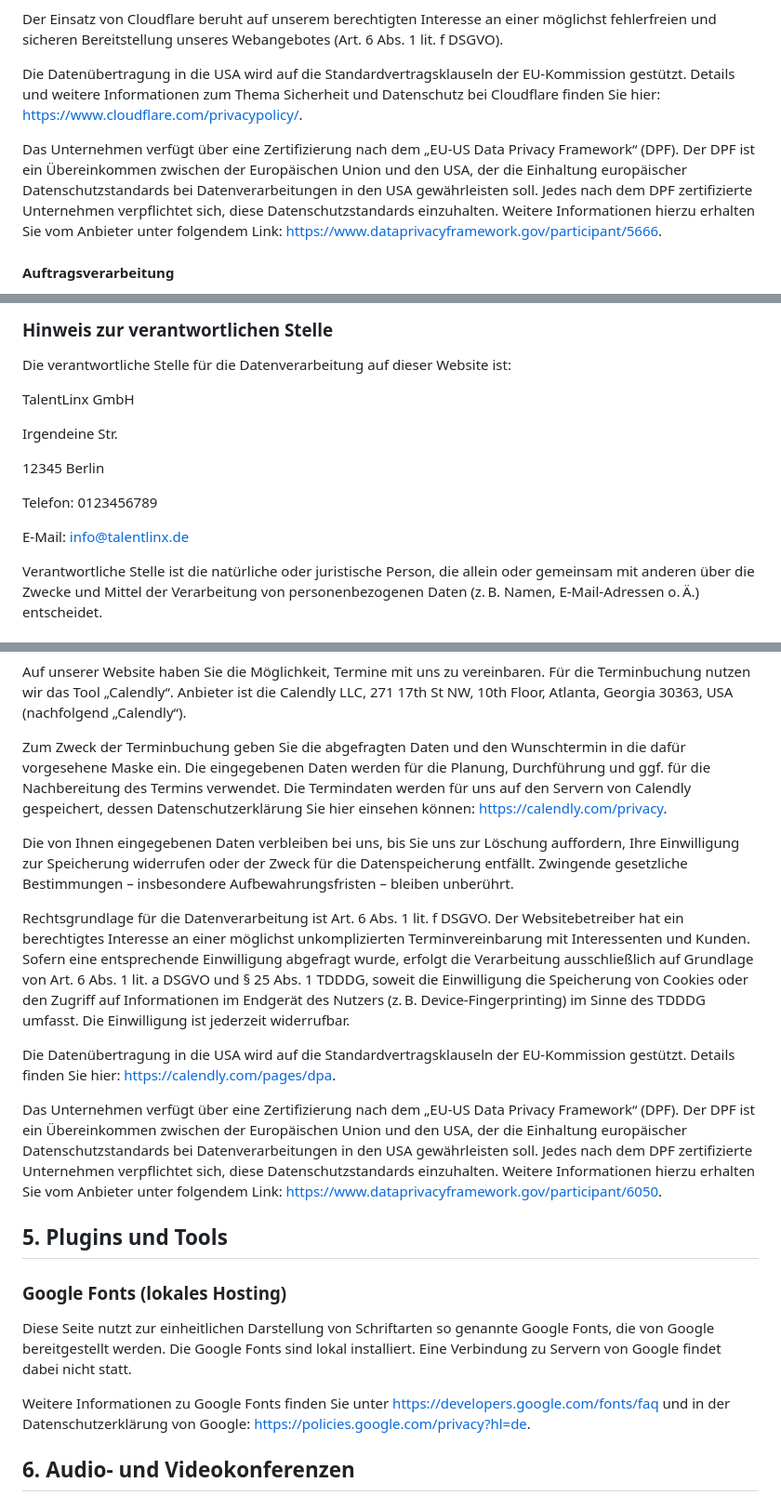
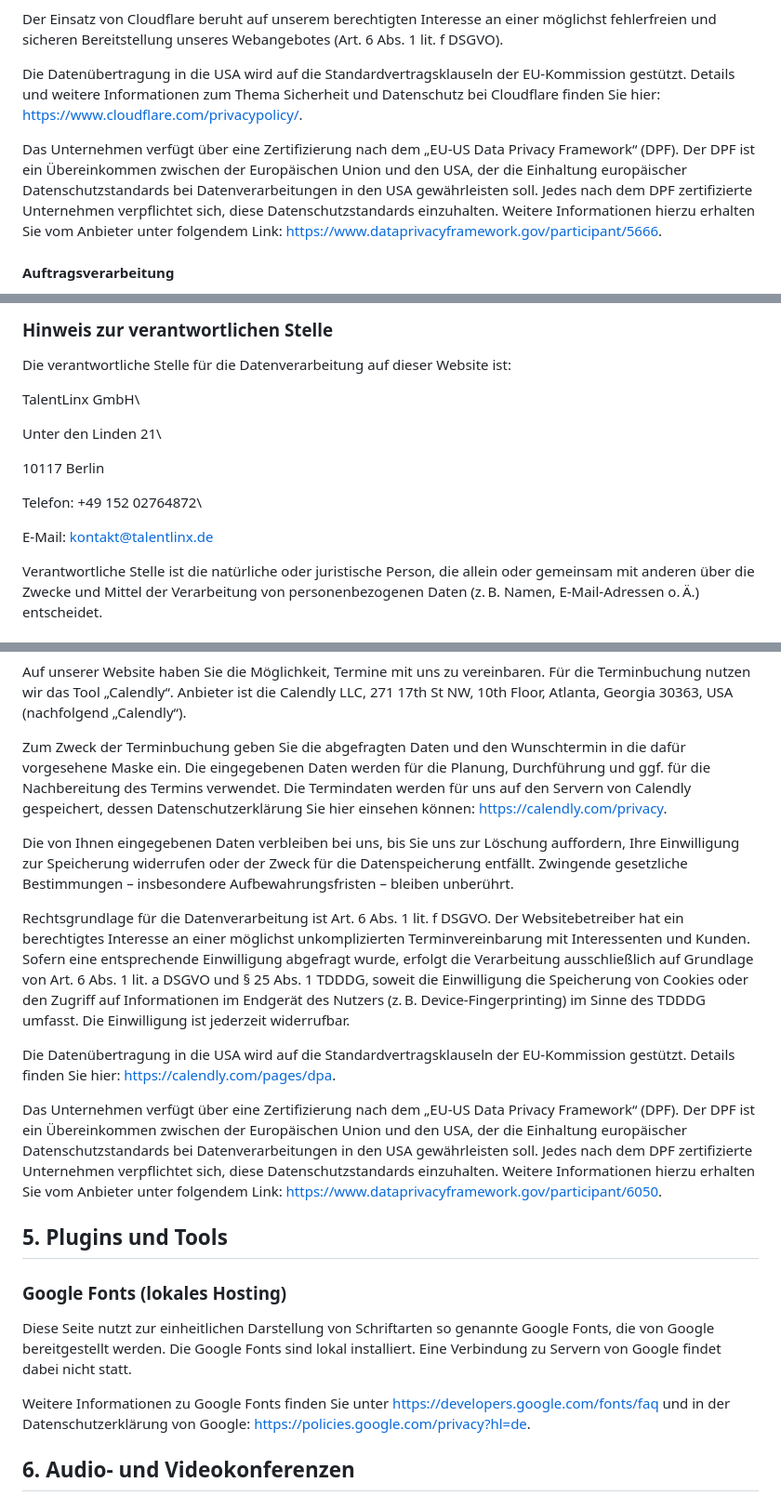
Before and after one commit to MohamedismailTL/talentlinx-website, a Markdown page: content/privacy.md, 3 parts joined by grey strips. Shown at 93% size. Rendered like a GitHub page.

Commit message:
Update Datenschutz “privacy”

```diff
--- a/content/privacy.md
+++ b/content/privacy.md
@@ -93,10 +93,10 @@ content: >
   Der Einsatz von Cloudflare beruht auf unserem berechtigten Interesse an einer möglichst fehlerfreien und sicheren Bereitstellung unseres Webangebotes (Art. 6 Abs. 1 lit. f DSGVO).
 
 
-  Die Datenübertragung in die USA wird auf die Standardvertragsklauseln der EU-Kommission gestützt. Details und weitere Informationen zum Thema Sicherheit und Datenschutz bei Cloudflare finden Sie hier: [https://www.cloudflare.com/privacypolicy/](https://www.cloudflare.com/privacypolicy/).
+  Die Datenübertragung in die USA wird auf die Standardvertragsklauseln der EU-Kommission gestützt. Details und weitere Informationen zum Thema Sicherheit und Datenschutz bei Cloudflare finden Sie hier: <https://www.cloudflare.com/privacypolicy/>.
 
 
-  Das Unternehmen verfügt über eine Zertifizierung nach dem „EU-US Data Privacy Framework“ (DPF). Der DPF ist ein Übereinkommen zwischen der Europäischen Union und den USA, der die Einhaltung europäischer Datenschutzstandards bei Datenverarbeitungen in den USA gewährleisten soll. Jedes nach dem DPF zertifizierte Unternehmen verpflichtet sich, diese Datenschutzstandards einzuhalten. Weitere Informationen hierzu erhalten Sie vom Anbieter unter folgendem Link: [https://www.dataprivacyframework.gov/participant/5666](https://www.dataprivacyframework.gov/participant/5666).
+  Das Unternehmen verfügt über eine Zertifizierung nach dem „EU-US Data Privacy Framework“ (DPF). Der DPF ist ein Übereinkommen zwischen der Europäischen Union und den USA, der die Einhaltung europäischer Datenschutzstandards bei Datenverarbeitungen in den USA gewährleisten soll. Jedes nach dem DPF zertifizierte Unternehmen verpflichtet sich, diese Datenschutzstandards einzuhalten. Weitere Informationen hierzu erhalten Sie vom Anbieter unter folgendem Link: <https://www.dataprivacyframework.gov/participant/5666>.
 
 
   #### Auftragsverarbeitung
@@ -126,16 +126,16 @@ content: >
   Die verantwortliche Stelle für die Datenverarbeitung auf dieser Website ist:
 
 
-  TalentLinx GmbH
+  TalentLinx GmbH\
 
-  Irgendeine Str.
+  Unter den Linden 21\
 
-  12345 Berlin
+  10117 Berlin
 
 
-  Telefon: 0123456789
+  Telefon: +49 152 02764872\
 
-  E-Mail: info@talentlinx.de
+  E-Mail: kontakt@talentlinx.de
 
 
   Verantwortliche Stelle ist die natürliche oder juristische Person, die allein oder gemeinsam mit anderen über die Zwecke und Mittel der Verarbeitung von personenbezogenen Daten (z. B. Namen, E-Mail-Adressen o. Ä.) entscheidet.
@@ -298,7 +298,7 @@ content: >
   Auf unserer Website haben Sie die Möglichkeit, Termine mit uns zu vereinbaren. Für die Terminbuchung nutzen wir das Tool „Calendly“. Anbieter ist die Calendly LLC, 271 17th St NW, 10th Floor, Atlanta, Georgia 30363, USA (nachfolgend „Calendly“).
 
 
-  Zum Zweck der Terminbuchung geben Sie die abgefragten Daten und den Wunschtermin in die dafür vorgesehene Maske ein. Die eingegebenen Daten werden für die Planung, Durchführung und ggf. für die Nachbereitung des Termins verwendet. Die Termindaten werden für uns auf den Servern von Calendly gespeichert, dessen Datenschutzerklärung Sie hier einsehen können: [https://calendly.com/privacy](https://calendly.com/privacy).
+  Zum Zweck der Terminbuchung geben Sie die abgefragten Daten und den Wunschtermin in die dafür vorgesehene Maske ein. Die eingegebenen Daten werden für die Planung, Durchführung und ggf. für die Nachbereitung des Termins verwendet. Die Termindaten werden für uns auf den Servern von Calendly gespeichert, dessen Datenschutzerklärung Sie hier einsehen können: <https://calendly.com/privacy>.
 
 
   Die von Ihnen eingegebenen Daten verbleiben bei uns, bis Sie uns zur Löschung auffordern, Ihre Einwilligung zur Speicherung widerrufen oder der Zweck für die Datenspeicherung entfällt. Zwingende gesetzliche Bestimmungen – insbesondere Aufbewahrungsfristen – bleiben unberührt.
@@ -307,10 +307,10 @@ content: >
   Rechtsgrundlage für die Datenverarbeitung ist Art. 6 Abs. 1 lit. f DSGVO. Der Websitebetreiber hat ein berechtigtes Interesse an einer möglichst unkomplizierten Terminvereinbarung mit Interessenten und Kunden. Sofern eine entsprechende Einwilligung abgefragt wurde, erfolgt die Verarbeitung ausschließlich auf Grundlage von Art. 6 Abs. 1 lit. a DSGVO und § 25 Abs. 1 TDDDG, soweit die Einwilligung die Speicherung von Cookies oder den Zugriff auf Informationen im Endgerät des Nutzers (z. B. Device-Fingerprinting) im Sinne des TDDDG umfasst. Die Einwilligung ist jederzeit widerrufbar.
 
 
-  Die Datenübertragung in die USA wird auf die Standardvertragsklauseln der EU-Kommission gestützt. Details finden Sie hier: [https://calendly.com/pages/dpa](https://calendly.com/pages/dpa).
+  Die Datenübertragung in die USA wird auf die Standardvertragsklauseln der EU-Kommission gestützt. Details finden Sie hier: <https://calendly.com/pages/dpa>.
 
 
-  Das Unternehmen verfügt über eine Zertifizierung nach dem „EU-US Data Privacy Framework“ (DPF). Der DPF ist ein Übereinkommen zwischen der Europäischen Union und den USA, der die Einhaltung europäischer Datenschutzstandards bei Datenverarbeitungen in den USA gewährleisten soll. Jedes nach dem DPF zertifizierte Unternehmen verpflichtet sich, diese Datenschutzstandards einzuhalten. Weitere Informationen hierzu erhalten Sie vom Anbieter unter folgendem Link: [https://www.dataprivacyframework.gov/participant/6050](https://www.dataprivacyframework.gov/participant/6050).
+  Das Unternehmen verfügt über eine Zertifizierung nach dem „EU-US Data Privacy Framework“ (DPF). Der DPF ist ein Übereinkommen zwischen der Europäischen Union und den USA, der die Einhaltung europäischer Datenschutzstandards bei Datenverarbeitungen in den USA gewährleisten soll. Jedes nach dem DPF zertifizierte Unternehmen verpflichtet sich, diese Datenschutzstandards einzuhalten. Weitere Informationen hierzu erhalten Sie vom Anbieter unter folgendem Link: <https://www.dataprivacyframework.gov/participant/6050>.
 
 
   ## 5. Plugins und Tools
@@ -322,7 +322,7 @@ content: >
   Diese Seite nutzt zur einheitlichen Darstellung von Schriftarten so genannte Google Fonts, die von Google bereitgestellt werden. Die Google Fonts sind lokal installiert. Eine Verbindung zu Servern von Google findet dabei nicht statt.
 
 
-  Weitere Informationen zu Google Fonts finden Sie unter [https://developers.google.com/fonts/faq](https://developers.google.com/fonts/faq) und in der Datenschutzerklärung von Google: [https://policies.google.com/privacy?hl=de](https://policies.google.com/privacy?hl=de).
+  Weitere Informationen zu Google Fonts finden Sie unter <https://developers.google.com/fonts/faq> und in der Datenschutzerklärung von Google: <https://policies.google.com/privacy?hl=de>.
 
 
   ## 6. Audio- und Videokonferenzen
```
Also changed, not shown: other parts of content/privacy.md (+17 -17 lines).
